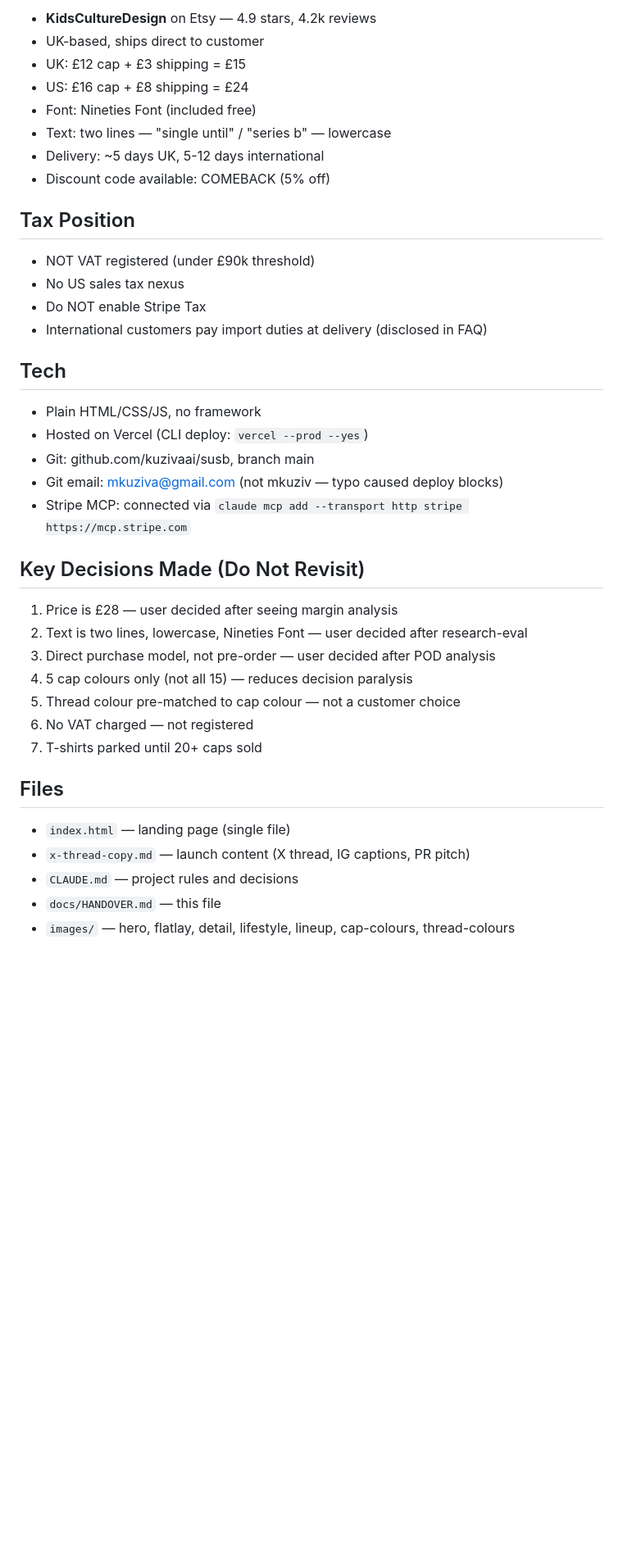
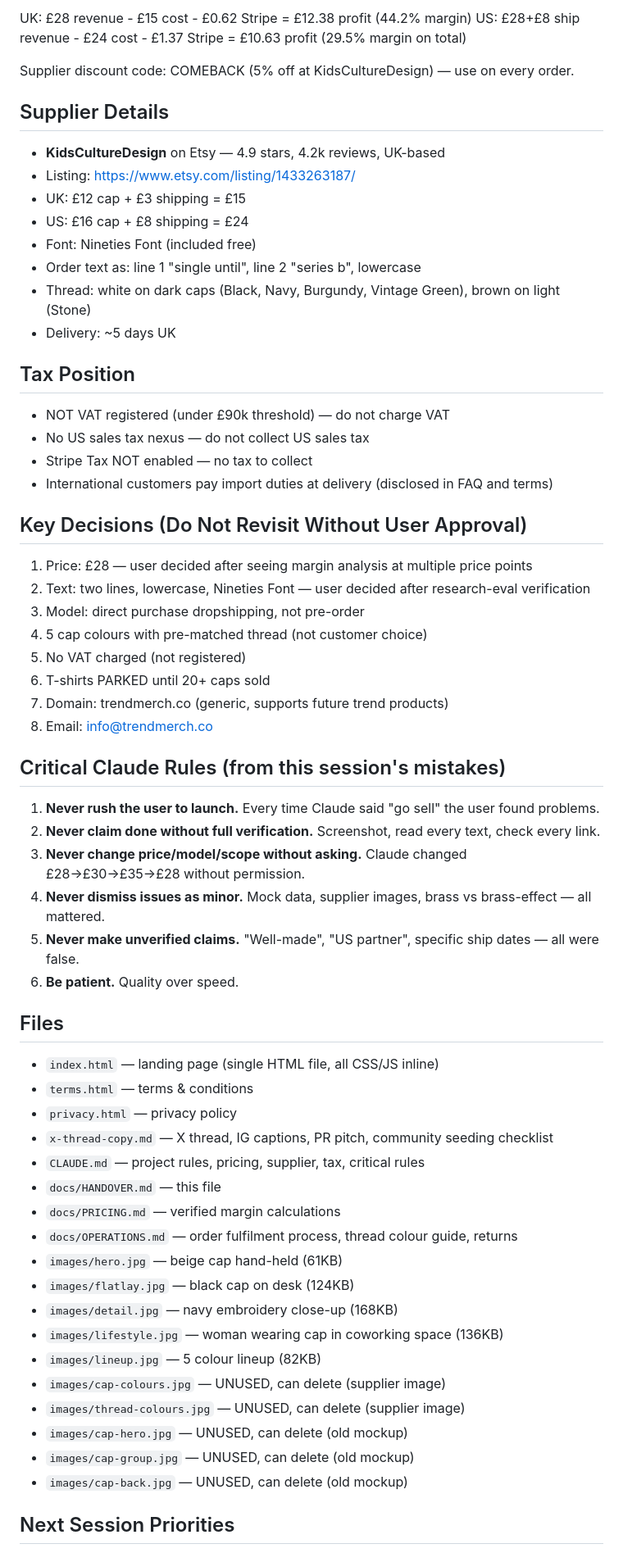
Before and after one commit to kuzivaai/susb, a Markdown page: docs/HANDOVER.md, the part around one of its changes. Shown at 82% size. Drawn GitHub-style; blank space fills up the shorter version.

```diff
--- a/docs/HANDOVER.md
+++ b/docs/HANDOVER.md
@@ -50,42 +58,67 @@ Dropshipping business selling embroidered dad caps with "single until series b"
 
-- **KidsCultureDesign** on Etsy — 4.9 stars, 4.2k reviews
-- UK-based, ships direct to customer
+UK: £28 revenue - £15 cost - £0.62 Stripe = £12.38 profit (44.2% margin)
+US: £28+£8 ship revenue - £24 cost - £1.37 Stripe = £10.63 profit (29.5% margin on total)
+
+Supplier discount code: COMEBACK (5% off at KidsCultureDesign) — use on every order.
+
+## Supplier Details
+
+- **KidsCultureDesign** on Etsy — 4.9 stars, 4.2k reviews, UK-based
+- Listing: https://www.etsy.com/listing/1433263187/
 - UK: £12 cap + £3 shipping = £15
 - US: £16 cap + £8 shipping = £24
 - Font: Nineties Font (included free)
-- Text: two lines — "single until" / "series b" — lowercase
-- Delivery: ~5 days UK, 5-12 days international
-- Discount code available: COMEBACK (5% off)
+- Order text as: line 1 "single until", line 2 "series b", lowercase
+- Thread: white on dark caps (Black, Navy, Burgundy, Vintage Green), brown on light (Stone)
+- Delivery: ~5 days UK
 
 ## Tax Position
 
-- NOT VAT registered (under £90k threshold)
-- No US sales tax nexus
-- Do NOT enable Stripe Tax
-- International customers pay import duties at delivery (disclosed in FAQ)
+- NOT VAT registered (under £90k threshold) — do not charge VAT
+- No US sales tax nexus — do not collect US sales tax
+- Stripe Tax NOT enabled — no tax to collect
+- International customers pay import duties at delivery (disclosed in FAQ and terms)
 
-## Tech
+## Key Decisions (Do Not Revisit Without User Approval)
 
-- Plain HTML/CSS/JS, no framework
-- Hosted on Vercel (CLI deploy: `vercel --prod --yes`)
-- Git: github.com/kuzivaai/susb, branch main
-- Git email: mkuziva@gmail.com (not mkuziv — typo caused deploy blocks)
-- Stripe MCP: connected via `claude mcp add --transport http stripe https://mcp.stripe.com`
+1. Price: £28 — user decided after seeing margin analysis at multiple price points
+2. Text: two lines, lowercase, Nineties Font — user decided after research-eval verification
+3. Model: direct purchase dropshipping, not pre-order
+4. 5 cap colours with pre-matched thread (not customer choice)
+5. No VAT charged (not registered)
+6. T-shirts PARKED until 20+ caps sold
+7. Domain: trendmerch.co (generic, supports future trend products)
+8. Email: info@trendmerch.co
 
-## Key Decisions Made (Do Not Revisit)
+## Critical Claude Rules (from this session's mistakes)
 
-1. Price is £28 — user decided after seeing margin analysis
-2. Text is two lines, lowercase, Nineties Font — user decided after research-eval
-3. Direct purchase model, not pre-order — user decided after POD analysis
-4. 5 cap colours only (not all 15) — reduces decision paralysis
-5. Thread colour pre-matched to cap colour — not a customer choice
-6. No VAT charged — not registered
-7. T-shirts parked until 20+ caps sold
+1. **Never rush the user to launch.** Every time Claude said "go sell" the user found problems.
+2. **Never claim done without full verification.** Screenshot, read every text, check every link.
+3. **Never change price/model/scope without asking.** Claude changed £28→£30→£35→£28 without permission.
+4. **Never dismiss issues as minor.** Mock data, supplier images, brass vs brass-effect — all mattered.
+5. **Never make unverified claims.** "Well-made", "US partner", specific ship dates — all were false.
+6. **Be patient.** Quality over speed.
 
 ## Files
 
-- `index.html` — landing page (single file)
-- `x-thread-copy.md` — launch content (X thread, IG captions, PR pitch)
-- `CLAUDE.md` — project rules and decisions
+- `index.html` — landing page (single HTML file, all CSS/JS inline)
+- `terms.html` — terms & conditions
+- `privacy.html` — privacy policy
+- `x-thread-copy.md` — X thread, IG captions, PR pitch, community seeding checklist
+- `CLAUDE.md` — project rules, pricing, supplier, tax, critical rules
 - `docs/HANDOVER.md` — this file
-- `images/` — hero, flatlay, detail, lifestyle, lineup, cap-colours, thread-colours
+- `docs/PRICING.md` — verified margin calculations
+- `docs/OPERATIONS.md` — order fulfilment process, thread colour guide, returns
+- `images/hero.jpg` — beige cap hand-held (61KB)
+- `images/flatlay.jpg` — black cap on desk (124KB)
+- `images/detail.jpg` — navy embroidery close-up (168KB)
+- `images/lifestyle.jpg` — woman wearing cap in coworking space (136KB)
+- `images/lineup.jpg` — 5 colour lineup (82KB)
+- `images/cap-colours.jpg` — UNUSED, can delete (supplier image)
+- `images/thread-colours.jpg` — UNUSED, can delete (supplier image)
+- `images/cap-hero.jpg` — UNUSED, can delete (old mockup)
+- `images/cap-group.jpg` — UNUSED, can delete (old mockup)
+- `images/cap-back.jpg` — UNUSED, can delete (old mockup)
+
+## Next Session Priorities
+
```
Also changed, not shown: other parts of docs/HANDOVER.md (+45 -30 lines).
